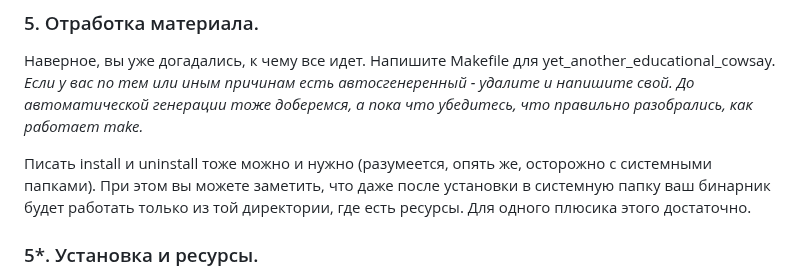
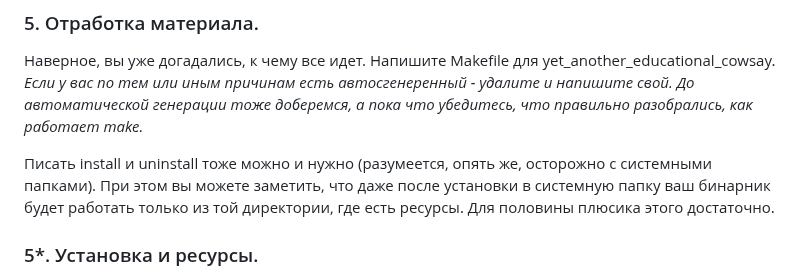
Before and after one commit to TheEntityCircle/lfb-2nd-term, a Markdown page: lab_4/README.md, the part around the change. GitHub-like rendering.

Commit message:
Scaling of pluses in lab_4 fix

```diff
--- a/lab_4/README.md
+++ b/lab_4/README.md
@@ -117,7 +117,7 @@ hello_there_general_kenobi: main.cpp general.o kenobi.o ../gk/general.hpp ../gk/
 
 Писать install и uninstall тоже можно и нужно (разумеется, опять же, осторожно с системными папками).
 При этом вы можете заметить, что даже после установки в системную папку ваш бинарник будет работать только из той директории, где есть ресурсы.
-Для одного плюсика этого достаточно.
+Для половины плюсика этого достаточно.
 
 ### 5\*. Установка и ресурсы.
 С ресурсами для yet\_another\_educational\_cowsay вы можете сделать сложнее и умнее - вообще, ресурсы типа картинок, шрифтов, музыки и прочего принято класть в /usr/share.
```
